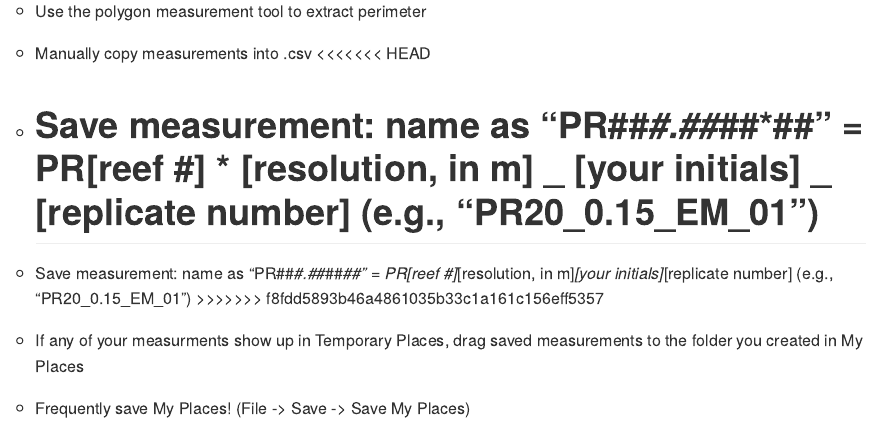
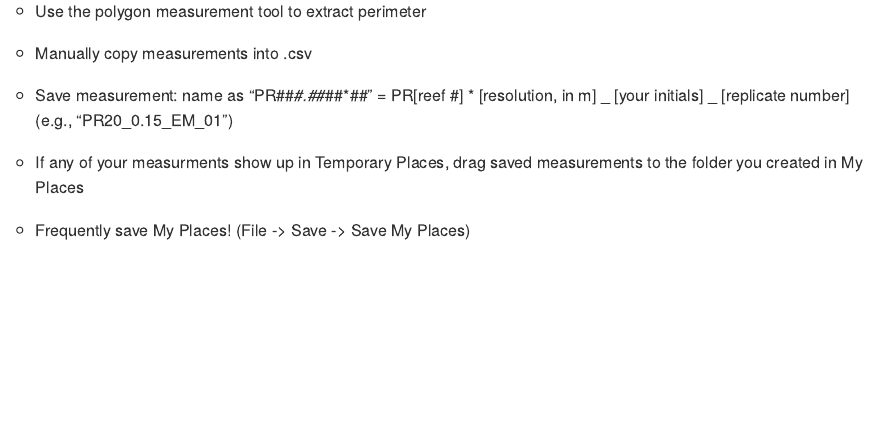
Before and after one commit to HIMB-Summer-Course-2021-Remote-Sensing/MeasuringReefs, an R Markdown document (MeasuringReefs.Rmd): the page in a window 1100 px wide, from 3000 px down. Rendered offline with R 4.5, knitr and Pandoc, with nearby package versions; long lines of code are wrapped.

Commit message:
Fix diff issue.

```diff
--- a/MeasuringReefs.Rmd
+++ b/MeasuringReefs.Rmd
@@ -122,11 +122,7 @@ Measuring reefs:
 
     + Use the polygon measurement tool to extract perimeter
     + Manually copy measurements into .csv
-<<<<<<< HEAD
     + Save measurement: name as “PR##_#.##_##_##” = PR[reef #] _ [resolution, in m] _ [your initials] _ [replicate number]  (e.g., “PR20_0.15_EM_01”)
-=======
-    + Save measurement: name as “PR##_#.##_##_##” = PR[reef #]_[resolution, in m]_[your initials]_[replicate number]  (e.g., “PR20_0.15_EM_01”)
->>>>>>> f8fdd5893b46a4861035b33c1a161c156eff5357
     + If any of your measurments show up in Temporary Places, drag saved measurements to the folder you created in My Places
     + Frequently save My Places! (File -> Save -> Save My Places)
     + _Note_: if you need to go back to measurements, right-click on outlines (or their corresponding saved names in My Places) -> Get Info
```
Also changed, not shown: MeasuringReefs.md, output/date_area_effect.pdf, output/method_area_effect.pdf, output/resolution_area_effect.pdf, output/resolution_perimeter_effect.pdf.
